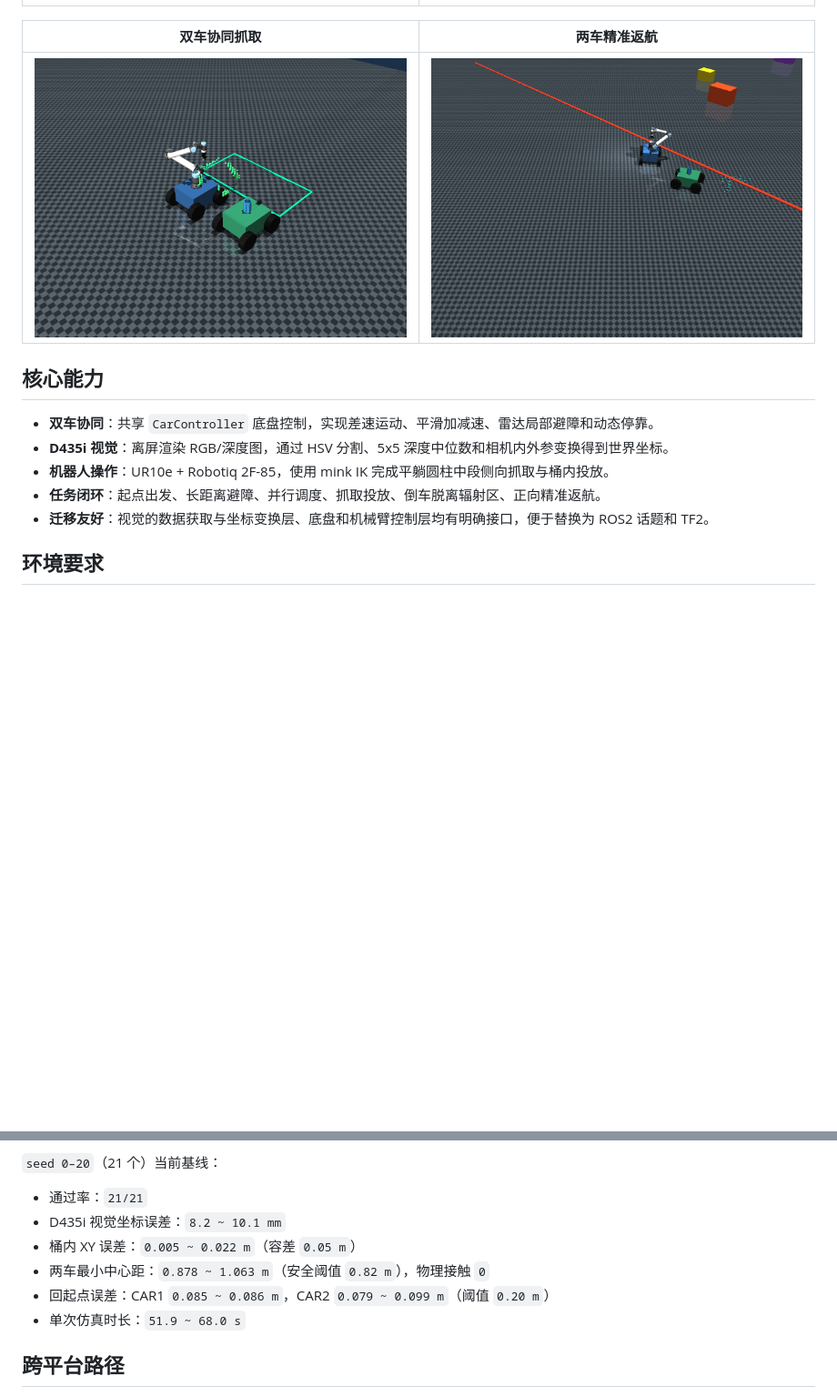
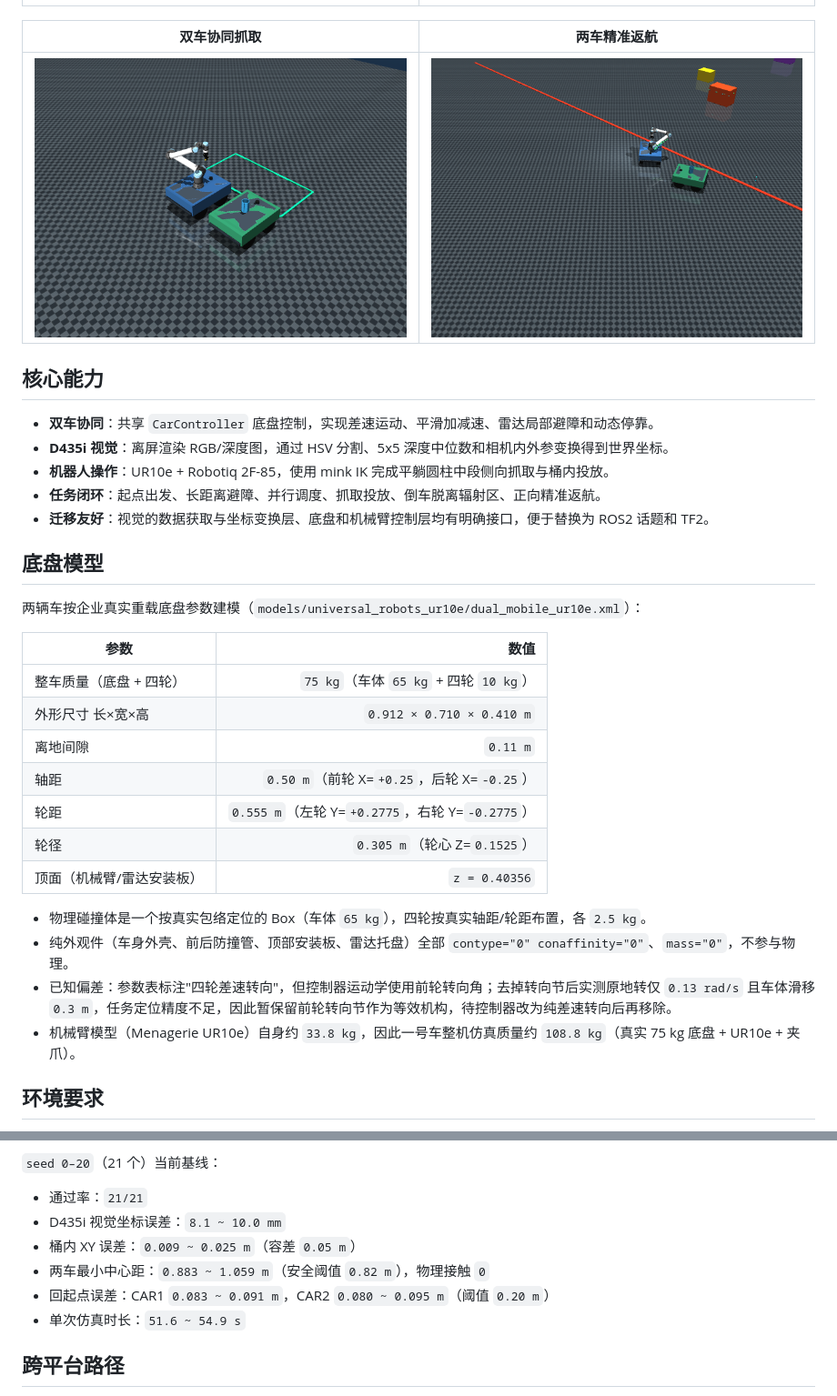
Before and after one commit to binbinyoulile/Nuclear-Emergency-Mobile-Manipulator, a Markdown page: README.md, 2 parts joined by grey strips. Shown at 91% size. GitHub-like rendering; pictures changed too: docs/screenshots/dual_final_returned.png, docs/screenshots/dual_parallel_grasp.png; blank space fills up the shorter version.

Commit message:
feat: 升级底盘物理参数以匹配企业真实重载车（75kg）并增加视觉外观
按企业参数表重构两辆车（mobile_chassis / car2_chassis）：

物理参数
- 整车 75 kg = 车体 65 kg + 四轮 10 kg
- 外形 0.912 x 0.710 m，离地间隙 0.11 m，顶面 0.40356 m
- 轴距 0.50 m（前轮 X=+0.25，后轮 X=-0.25）
- 轮距 0.555 m（左轮 Y=+0.2775，右轮 Y=-0.2775）
- 轮径 0.305 m（轮心 Z=0.1525）
- 碰撞盒夹在两侧轮胎之间，避免与轮胎穿插

视觉外观（全部 contype=0 conaffinity=0、mass=0）
- 车身外壳 Box 按真实包络
- 前后横向圆柱防撞管
- 顶部安装板（机械臂/雷达底座）
- 雷达托盘与外壳质量归零，避免破坏 75 kg 配比

控制器同步
- WHEEL_TRACK 0.59 -> 0.555，STEER_WHEELBASE 0.585 -> 0.50
- 二号车绿框包络半长/半宽 0.445/0.35 -> 0.456/0.355

验证（seed 0-20，reports/regression.csv）
- 21/21 通过，无翻车、无穿模、无超时
- 视觉误差 8.1-10.0 mm；桶内误差 0.009-0.025 m
- 最小中心距 0.883-1.059 m，车车接触 0；回起点 0.080-0.095 m

已知偏差
- 参数表标注“四轮差速转向”，但去掉转向节后实测原地转仅 0.13 rad/s、
  车体滑移 0.3 m、抓取下探残差 65 mm，任务定位精度不足。
  暂保留前轮转向节作为等效机构，待控制器改成纯差速转向后再移除，XML 内已注明。

```diff
--- a/README.md
+++ b/README.md
@@ -21,6 +21,25 @@
 - **机器人操作**：UR10e + Robotiq 2F-85，使用 mink IK 完成平躺圆柱中段侧向抓取与桶内投放。
 - **任务闭环**：起点出发、长距离避障、并行调度、抓取投放、倒车脱离辐射区、正向精准返航。
 - **迁移友好**：视觉的数据获取与坐标变换层、底盘和机械臂控制层均有明确接口，便于替换为 ROS2 话题和 TF2。
+
+## 底盘模型
+
+两辆车按企业真实重载底盘参数建模（`models/universal_robots_ur10e/dual_mobile_ur10e.xml`）：
+
+| 参数 | 数值 |
+|---|---:|
+| 整车质量（底盘 + 四轮） | `75 kg`（车体 `65 kg` + 四轮 `10 kg`） |
+| 外形尺寸 长×宽×高 | `0.912 × 0.710 × 0.410 m` |
+| 离地间隙 | `0.11 m` |
+| 轴距 | `0.50 m`（前轮 X=`+0.25`，后轮 X=`-0.25`） |
+| 轮距 | `0.555 m`（左轮 Y=`+0.2775`，右轮 Y=`-0.2775`） |
+| 轮径 | `0.305 m`（轮心 Z=`0.1525`） |
+| 顶面（机械臂/雷达安装板） | `z = 0.40356` |
+
+- 物理碰撞体是一个按真实包络定位的 Box（车体 `65 kg`），四轮按真实轴距/轮距布置，各 `2.5 kg`。
+- 纯外观件（车身外壳、前后防撞管、顶部安装板、雷达托盘）全部 `contype="0" conaffinity="0"`、`mass="0"`，不参与物理。
+- 已知偏差：参数表标注"四轮差速转向"，但控制器运动学使用前轮转向角；去掉转向节后实测原地转仅 `0.13 rad/s` 且车体滑移 `0.3 m`，任务定位精度不足，因此暂保留前轮转向节作为等效机构，待控制器改为纯差速转向后再移除。
+- 机械臂模型（Menagerie UR10e）自身约 `33.8 kg`，因此一号车整机仿真质量约 `108.8 kg`（真实 75 kg 底盘 + UR10e + 夹爪）。
 
 ## 环境要求
 
@@ -120,11 +139,11 @@ D:\Python313\python.exe .\scripts\run_matrix.py --seeds 0-20
 `seed 0–20`（21 个）当前基线：
 
 - 通过率：`21/21`
-- D435i 视觉坐标误差：`8.2 ~ 10.1 mm`
-- 桶内 XY 误差：`0.005 ~ 0.022 m`（容差 `0.05 m`）
-- 两车最小中心距：`0.878 ~ 1.063 m`（安全阈值 `0.82 m`），物理接触 `0`
-- 回起点误差：CAR1 `0.085 ~ 0.086 m`，CAR2 `0.079 ~ 0.099 m`（阈值 `0.20 m`）
-- 单次仿真时长：`51.9 ~ 68.0 s`
+- D435i 视觉坐标误差：`8.1 ~ 10.0 mm`
+- 桶内 XY 误差：`0.009 ~ 0.025 m`（容差 `0.05 m`）
+- 两车最小中心距：`0.883 ~ 1.059 m`（安全阈值 `0.82 m`），物理接触 `0`
+- 回起点误差：CAR1 `0.083 ~ 0.091 m`，CAR2 `0.080 ~ 0.095 m`（阈值 `0.20 m`）
+- 单次仿真时长：`51.6 ~ 54.9 s`
 
 ## 跨平台路径
 
```
Also changed, not shown: docs/screenshots/chassis_closeup_pair.png (added), docs/screenshots/chassis_closeup_side.png (added), docs/screenshots/dual_overview.png, 5 other files.
